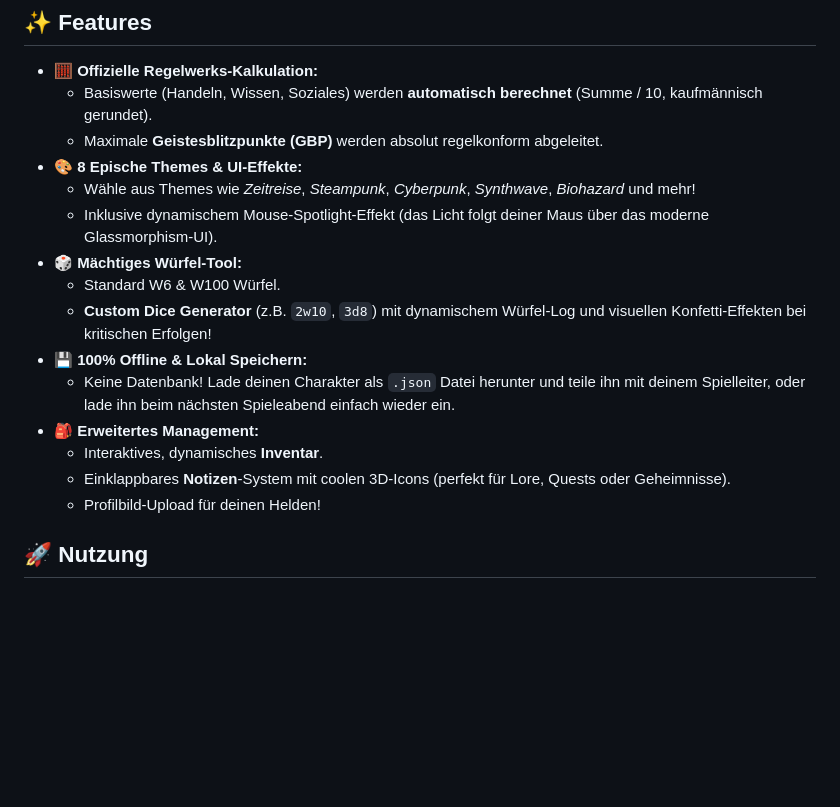
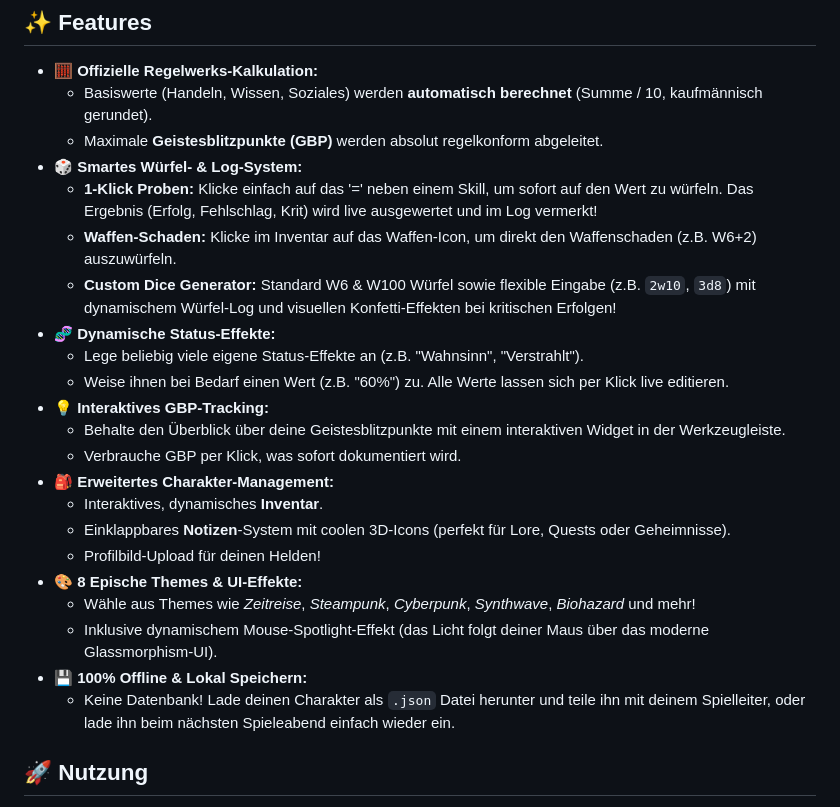
Before and after one commit to DonDavis-vibe/how-to-be-a-hero-character-sheet, a Markdown page: README.md, the part around the change. Rendered like a GitHub page; blank space fills up the shorter version.

Commit message:
Update README with new 1-click rolls, dynamic statuses, and GBP tracking

```diff
--- a/README.md
+++ b/README.md
@@ -22,18 +22,25 @@ Spiele sofort los und erstelle deinen Charakter direkt im Browser:
 - 🧮 **Offizielle Regelwerks-Kalkulation:**
   - Basiswerte (Handeln, Wissen, Soziales) werden **automatisch berechnet** (Summe / 10, kaufmännisch gerundet).
   - Maximale **Geistesblitzpunkte (GBP)** werden absolut regelkonform abgeleitet.
+- 🎲 **Smartes Würfel- & Log-System:**
+  - **1-Klick Proben:** Klicke einfach auf das '=' neben einem Skill, um sofort auf den Wert zu würfeln. Das Ergebnis (Erfolg, Fehlschlag, Krit) wird live ausgewertet und im Log vermerkt!
+  - **Waffen-Schaden:** Klicke im Inventar auf das Waffen-Icon, um direkt den Waffenschaden (z.B. W6+2) auszuwürfeln.
+  - **Custom Dice Generator:** Standard W6 & W100 Würfel sowie flexible Eingabe (z.B. `2w10`, `3d8`) mit dynamischem Würfel-Log und visuellen Konfetti-Effekten bei kritischen Erfolgen!
+- 🧬 **Dynamische Status-Effekte:**
+  - Lege beliebig viele eigene Status-Effekte an (z.B. "Wahnsinn", "Verstrahlt").
+  - Weise ihnen bei Bedarf einen Wert (z.B. "60%") zu. Alle Werte lassen sich per Klick live editieren.
+- 💡 **Interaktives GBP-Tracking:**
+  - Behalte den Überblick über deine Geistesblitzpunkte mit einem interaktiven Widget in der Werkzeugleiste.
+  - Verbrauche GBP per Klick, was sofort dokumentiert wird.
+- 🎒 **Erweitertes Charakter-Management:**
+  - Interaktives, dynamisches **Inventar**.
+  - Einklappbares **Notizen**-System mit coolen 3D-Icons (perfekt für Lore, Quests oder Geheimnisse).
+  - Profilbild-Upload für deinen Helden!
 - 🎨 **8 Epische Themes & UI-Effekte:**
   - Wähle aus Themes wie *Zeitreise*, *Steampunk*, *Cyberpunk*, *Synthwave*, *Biohazard* und mehr!
   - Inklusive dynamischem Mouse-Spotlight-Effekt (das Licht folgt deiner Maus über das moderne Glassmorphism-UI).
-- 🎲 **Mächtiges Würfel-Tool:**
-  - Standard W6 & W100 Würfel.
-  - **Custom Dice Generator** (z.B. `2w10`, `3d8`) mit dynamischem Würfel-Log und visuellen Konfetti-Effekten bei kritischen Erfolgen!
 - 💾 **100% Offline & Lokal Speichern:**
   - Keine Datenbank! Lade deinen Charakter als `.json` Datei herunter und teile ihn mit deinem Spielleiter, oder lade ihn beim nächsten Spieleabend einfach wieder ein.
-- 🎒 **Erweitertes Management:**
-  - Interaktives, dynamisches **Inventar**.
-  - Einklappbares **Notizen**-System mit coolen 3D-Icons (perfekt für Lore, Quests oder Geheimnisse).
-  - Profilbild-Upload für deinen Helden!
 
 ## 🚀 Nutzung
 
```
